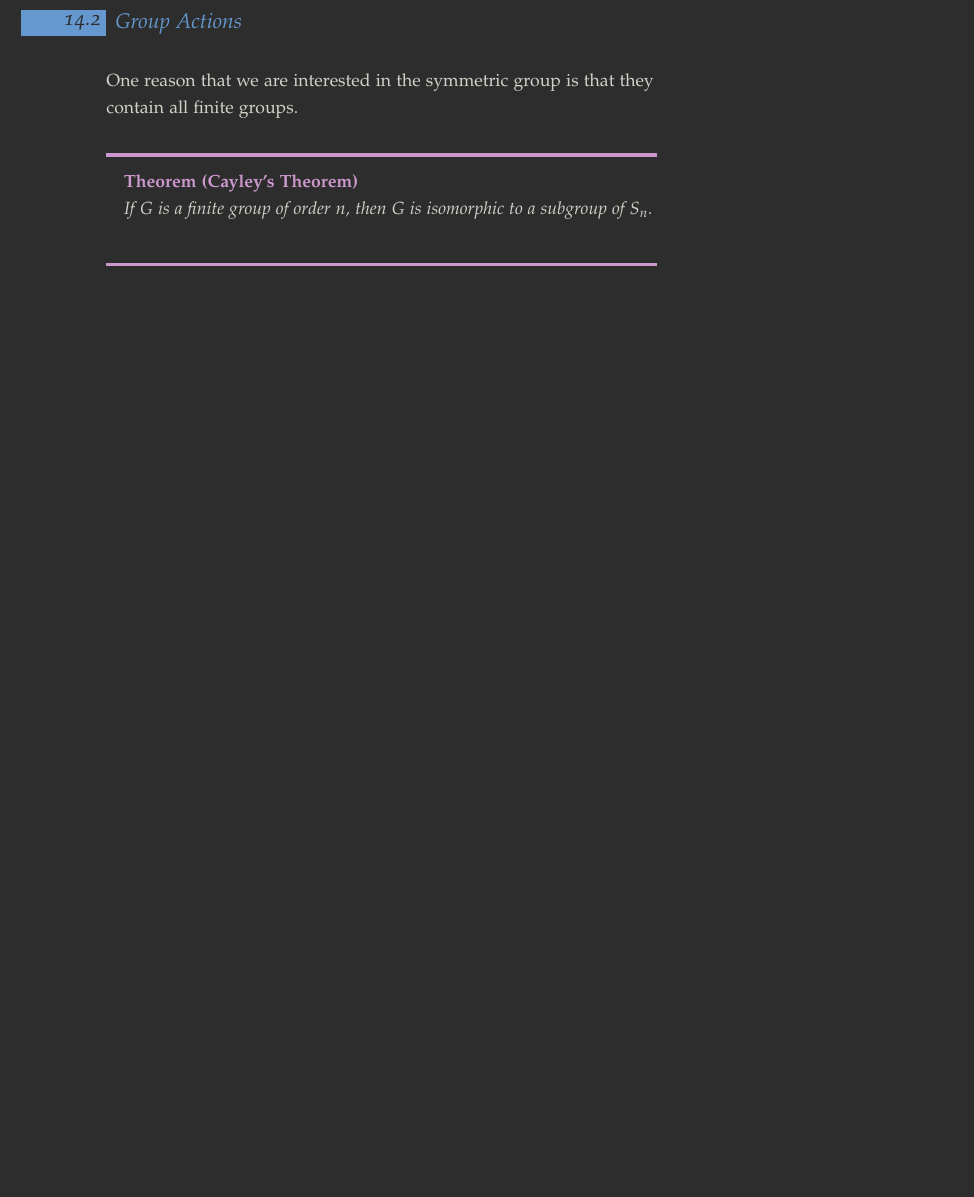
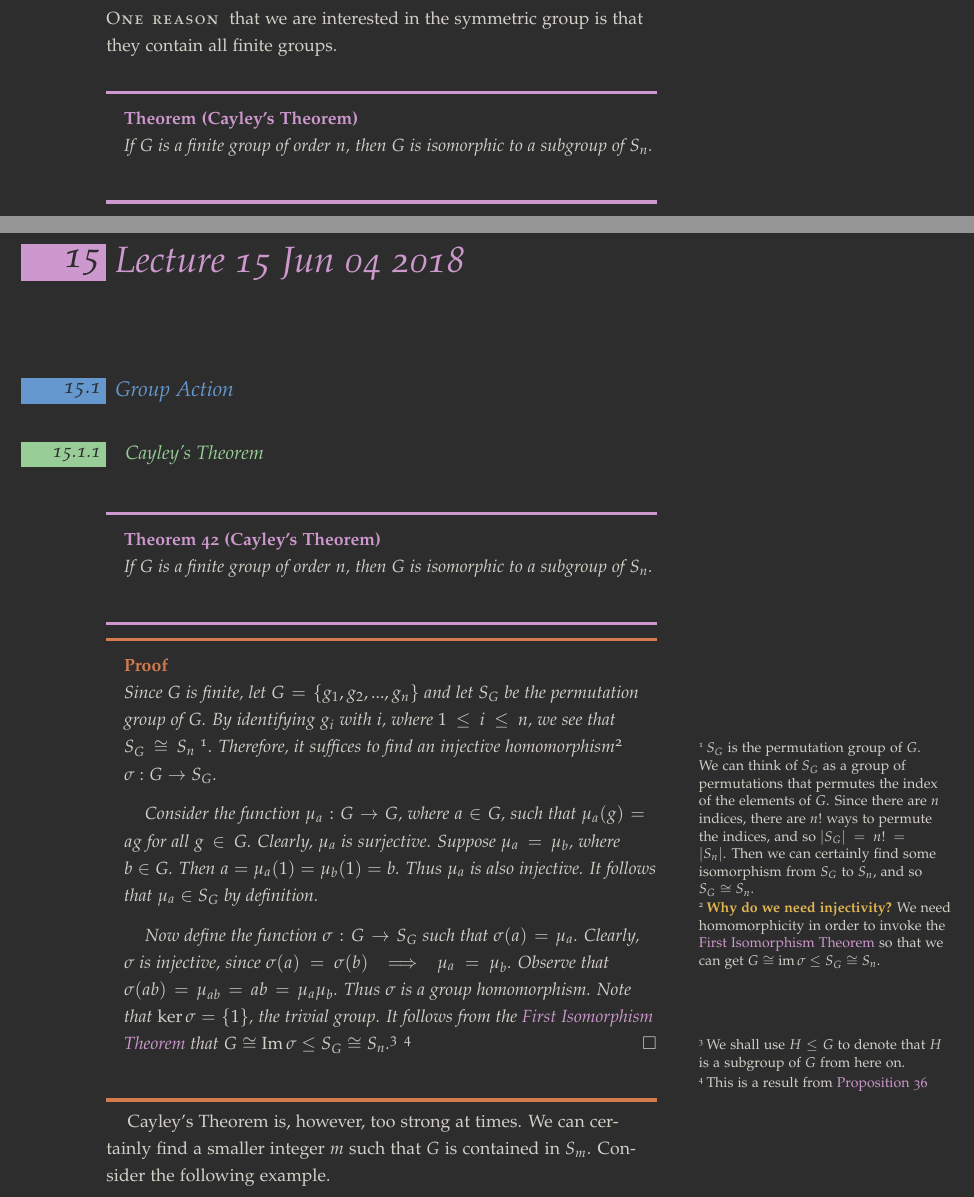
Before and after one commit to japorized/TeX_notes, a LaTeX thesis (PMATH347S18/classnotes.tex, which reads PMATH347S18/lectures/lec14.tex, PMATH347S18/lectures/lec15.tex): part of page 77 of 81 before the commit and two parts of pages 79 and 81 of 89 after it, the two joined at a grey line, cut at the place of the change, the shorter picture padded with empty space. The pictures show the PDF file PMATH347S18/classnotes.pdf that the author committed with the source.

Commit message:
PMATH347S18 - Lecture 15

```diff
--- a/PMATH347S18/lectures/lec14.tex
+++ b/PMATH347S18/lectures/lec14.tex
@@ -167,16 +167,10 @@ With that, we have the following proposition.
 
 % section isomorphism_theorems_continued_2 (end)
 
-\section{Group Actions}%
-\label{sec:group_actions}
-% section group_actions
-
-One reason that we are interested in the symmetric group is that they contain all finite groups.
+\newthought{One reason} that we are interested in the symmetric group is that they contain all finite groups.
 
 \begin{thmnonum}[Cayley's Theorem]
   If $G$ is a finite group of order $n$, then $G$ is isomorphic to a subgroup of $S_n$.
 \end{thmnonum}
 
-% section group_actions (end)
-
 % chapter lecture_14_jun_01_2018 (end)
--- /dev/null
+++ b/PMATH347S18/lectures/lec15.tex
@@ -0,0 +1,5 @@
+\chapter{Lecture 15 Jun 04 2018}%
+\label{chp:lecture_15_jun_04_2018}
+% chapter lecture_15_jun_04_2018
+
+\section{Group Action}%
@@ -0,0 +13,44 @@
+\begin{thm}[Cayley's Theorem]
+\index{Cayley's Theorem}
+\label{thm:cayley_s_theorem}
+  If $G$ is a finite group of order $n$, then $G$ is isomorphic to a subgroup of $S_n$.
+\end{thm}
+
+\begin{proof}
+  Since $G$ is finite, let $G = \{g_1, g_2, ..., g_n\}$ and let $S_G$ be the permutation group of $G$. By identifying $g_i$ with $i$, where $1 \leq i \leq n$, we see that $S_G \cong S_n$ \sidenote{$S_G$ is the permutation group of $G$. We can think of $S_G$ as a group of permutations that permutes the index of the elements of $G$. Since there are $n$ indices, there are $n!$ ways to permute the indices, and so $\abs{S_G} = n! = \abs{S_n}$. Then we can certainly find some isomorphism from $S_G$ to $S_n$, and so $S_G \cong S_n$.}. Therefore, it suffices to find an injective homomorphism\sidenote{\hlwarn{Why do we need injectivity?} We need homomorphicity in order to invoke the \hyperref[thm:first_isomorphism_theorem]{First Isomorphism Theorem} so that we can get $G \cong \img \sigma \leq S_G \cong S_n$.} $\sigma : G \to S_G$.
+
+  Consider the function $\mu_a : G \to G$, where $a \in G$, such that $\mu_a(g) = ag$ for all $g \in G$. Clearly, $\mu_a$ is surjective. Suppose $\mu_a = \mu_b$, where $b \in G$. Then $a = \mu_a (1) = \mu_b (1) = b$. Thus $\mu_a$ is also injective. It follows that $\mu_a \in S_G$ by definition.
+
+  Now define the function $\sigma : G \to S_G$ such that $\sigma(a) = \mu_a$. Clearly, $\sigma$ is injective, since $\sigma(a) = \sigma(b) \implies \mu_a = \mu_b$. Observe that $\sigma(ab) = \mu_{ab} = ab = \mu_a \mu_b$. Thus $\sigma$ is a group homomorphism. Note that $\ker \sigma = \{1\}$, the trivial group. It follows from the \hyperref[thm:first_isomorphism_theorem]{First Isomorphism Theorem} that $G \cong \im \sigma \leq S_G \cong S_n$.\sidenote{We shall use $H \leq G$ to denote that $H$ is a subgroup of $G$ from here on.} \sidenote{This is a result from \cref{propo:image_of_hm_is_a_subgroup_n_kernel_of_hm_is_a_normal_subgroup}} \qed
+\end{proof}
+
+Cayley's Theorem is, however, too strong at times. We can certainly find a smaller integer $m$ such that $G$ is contained in $S_m$. Consider the following example.
+
+\begin{eg}\label{eg:a_smaller_subgroup_of_Sn_that_is_iso_to_G}
+  Let $H \leq G$ with $[G : H] = m < \infty$. Let $X = \{g_1 H, g_2 H, ..., g_m H\}$ be the set of all distinct left cosets of $H$ in $G$ \sidenote{This is simply a consequence of $[G : H] = m$.}. For $a \in G$, define $\lambda_a : X \to X$ by $\lambda_a (gH) = agH$, $gH \in X$.
+
+  Note that $\lambda_a$ is a bijection\sidenote{This is true as shown in the proof above, but it can also serve as a tiny exercise.}, and so $\lambda_a \in S_X$, the permutation group of $X$. Consider the mapping $\tau : G \to S_X$ defined by $\tau (a) = \lambda_a$ for $a \in G$. Note that $\forall a, b \in G$, $\lambda_{ab} = \lambda_a \lambda_b$. Thus $\tau$ is a homomorphism. Note that if $a \in \ker \tau$, then $aH = H$ which implies $a \in H$ by \cref{propo:properties_of_cosets}. Thus $\ker \tau \subseteq H$.
+\end{eg}
+
+From the example above, if we apply the \hyperref[thm:first_isomorphism_theorem]{First Isomorphism Theorem}, then
+\begin{equation*}
+  \faktor{G}{\ker \tau} \cong \img \tau \leq S_X \cong S_m \leq S_n.
+\end{equation*}
+This is the result that we desired.
+
+\begin{thm}[Extended Cayley's Theorem]
+\index{Extended Cayley's Theorem}
+\label{thm:extended_cayley_s_theorem}
+  Let $H \leq G$ with $[G : H] = m < \infty$. If $G$ has no normal subgroup contained in $H$ except for the trivial subgroup $\{1\}$, then $G$ is isomorphic to a subgroup of $S_m$.
+\end{thm}
+
+\begin{proof}
+  By our assumption, let $X$ be the set of all distinct left cosets of $H$ in $G$. Then we have that $\abs{X} = m$ and so $S_X \cong S_m$ \sidenote{This is as argued in the proof of \hyperref[thm:cayley_s_theorem]{Cayley's Theorem}.}. From \cref{eg:a_smaller_subgroup_of_Sn_that_is_iso_to_G}, we have that there exists a group homomorphism $\tau : G \to S_X$ with $K := \ker \tau \subseteq H$. So by the \hyperref[thm:first_isomorphism_theorem]{First Isomorphism Theorem}, we have that
+  \begin{equation*}
+    \faktor{G}{K} \cong \img \tau.
+  \end{equation*}
+  Since $K \subseteq H$ and $K \triangleleft G$, we have, by assumption, that $K = \{1\}$. It follows that
+  \begin{equation*}
+    G \cong \img \tau \leq S_X \cong S_m.
+  \end{equation*}\qed
+\end{proof}
@@ -0,0 +61,19 @@
+\end{crly}
+
+\begin{proof}
+  Let $X$ be the set of all distinct left cosets of $H$ in $G$. We have $\abs{X} = p$ and so $S_X \cong S_p$. Let $\tau : G \to S_X \cong S_p$ be as defined in \cref{eg:a_smaller_subgroup_of_Sn_that_is_iso_to_G}, with $K := \ker \tau \subseteq H$. By the \hyperref[thm:first_isomorphism_theorem]{First Isomorphism Theorem}, we have that
+  \begin{equation*}
+    \faktor{G}{K} \cong \img \tau \leq S_X \cong S_p,
+  \end{equation*}
+  i.e. $\faktor{G}{K}$ is isomorphic to a subgroup of $S_p$. Therefore, by \hyperref[thm:lagrange_s_theorem]{Lagrange's Theorem}, we have that $\abs{\faktor{G}{K}} \Bigg| \; p!$.
+
+  Also, since $K \subseteq H$, if $[H : K] = k \in \mathbb{N}$, then
+  \begin{equation*}
+    \abs{\faktor{G}{K}} \overset{(1)}{=}\frac{\abs{G}}{\abs{K}} = \frac{\abs{G}}{\abs{H}} \cdot \frac{\abs{H}}{\abs{K}} = pk,
+  \end{equation*}
+  where $(1)$ is by \cref{propo:propo_related_to_quotient_groups}. Therefore we have that $pk \, | p!$ and so $k \, | \, (p - 1)!$.
+
+  Note that $k \, | \, \abs{H}$ \sidenote{This is clear since $\abs{H} = k \abs{K}$.}, which divides $\abs{G}$, and $p$ is the smallest prime dividing $\abs{G}$. Thus evrey prime divisor of $k$ must be $\geq p$.\sidenote{By the \hlnotea{Fundamental Theorem of Arithmetic}, and since $k$ is finite, let $k = p_1^{a_1} p_2^{a_2} ...p_m^{a_m}$, where $p_i$'s are distinct primes and $a_i \in \mathbb{N}$ are the multiplicities of the $i$\textsuperscript{th}, and by the \hlnotea{Well-Ordering Principle}, let $p_i < p_{i + 1}$. Then we have, for some $b = b_1^{c_1} b_2^{c_2} \hdots b_j^{c_j} \in \mathbb{N}$ where the $b_i$'s are distint primes, $b_i < b_{i + 1}$, and $c_i \in \mathbb{N} \cup \{0\}$,
+  \begin{equation*}
+    m &= kb = p_1^{a_1} p_2^{a_2} \hdots p_m^{a_m} b_1^{c_1} b_2^{c_2} \hdots b_j^{c_j}.
+  \end{equation*}
```
Also changed, not shown: PMATH347S18/classnotes-white.tex (+1 -0 lines), PMATH347S18/classnotes.tex (+1 -0 lines), PMATH347S18/lectures/lec13.tex (+1 -1 lines), PMATH347S18/list_of_symbols.tex (+1 -0 lines), PMATH347S18/classnotes-white.pdf, PMATH347S18/classnotes.pdf, PMATH347S18/lectures/lec15.tex (40 more changed lines), 1 other file.
